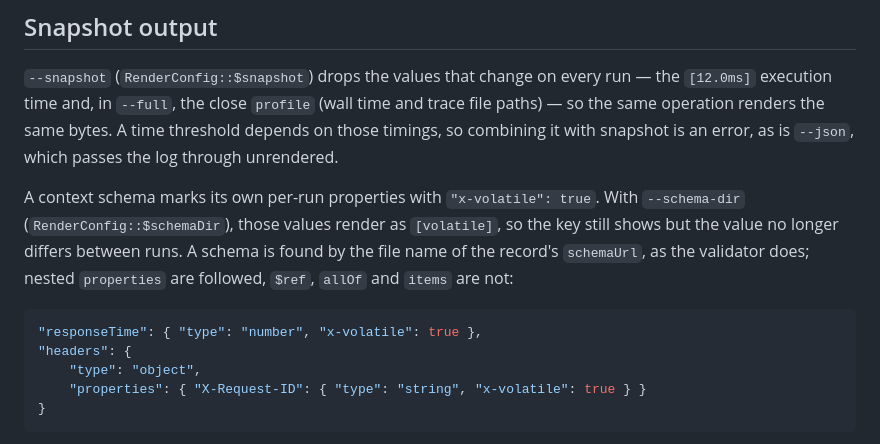
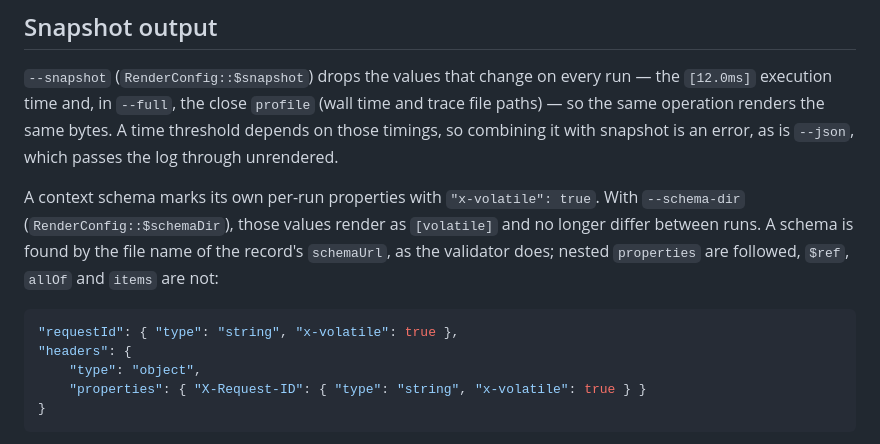
Before and after one commit to koriym/Koriym.SemanticLogger, a Markdown page: src-stree/README.md, the part around the change. GitHub-like rendering.

Commit message:
Show a key stree renders in the x-volatile example

````diff
--- a/src-stree/README.md
+++ b/src-stree/README.md
@@ -80,10 +80,10 @@ for `RenderConfig`.
 
 `--snapshot` (`RenderConfig::$snapshot`) drops the values that change on every run — the `[12.0ms]` execution time and, in `--full`, the close `profile` (wall time and trace file paths) — so the same operation renders the same bytes. A time threshold depends on those timings, so combining it with snapshot is an error, as is `--json`, which passes the log through unrendered.
 
-A context schema marks its own per-run properties with `"x-volatile": true`. With `--schema-dir` (`RenderConfig::$schemaDir`), those values render as `[volatile]`, so the key still shows but the value no longer differs between runs. A schema is found by the file name of the record's `schemaUrl`, as the validator does; nested `properties` are followed, `$ref`, `allOf` and `items` are not:
+A context schema marks its own per-run properties with `"x-volatile": true`. With `--schema-dir` (`RenderConfig::$schemaDir`), those values render as `[volatile]` and no longer differ between runs. A schema is found by the file name of the record's `schemaUrl`, as the validator does; nested `properties` are followed, `$ref`, `allOf` and `items` are not:
 
 ```json
-"responseTime": { "type": "number", "x-volatile": true },
+"requestId": { "type": "string", "x-volatile": true },
 "headers": {
     "type": "object",
     "properties": { "X-Request-ID": { "type": "string", "x-volatile": true } }
````
